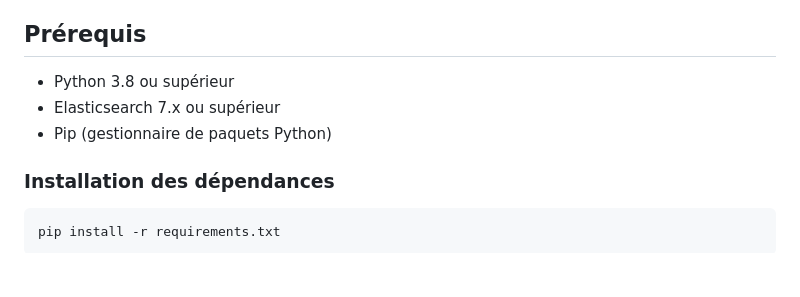
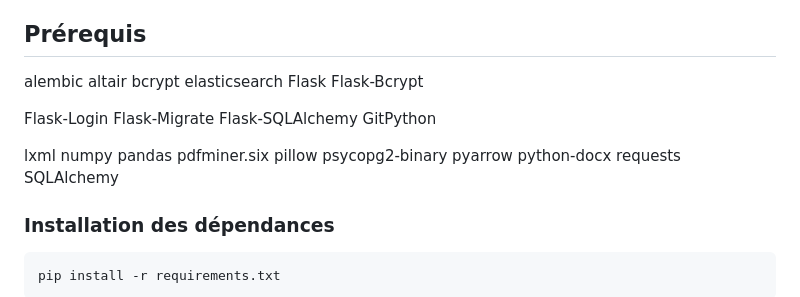
Before and after one commit to dmaiga/application-de-Search, a Markdown page: readme.md, the part around the change. Rendered like a GitHub page; blank space fills up the shorter version.

```diff
--- a/readme.md
+++ b/readme.md
@@ -41,9 +41,31 @@ Ce projet permet de rechercher des documents en texte intégral à l'aide d'Elas
 
 ## Prérequis
 
-- Python 3.8 ou supérieur
-- Elasticsearch 7.x ou supérieur
-- Pip (gestionnaire de paquets Python)
+alembic
+altair
+bcrypt
+elasticsearch
+Flask
+Flask-Bcrypt
+
+Flask-Login
+Flask-Migrate
+Flask-SQLAlchemy
+GitPython
+
+lxml
+numpy
+pandas
+pdfminer.six
+pillow
+psycopg2-binary
+pyarrow
+python-docx
+requests
+SQLAlchemy
+
+
+
 
 ### Installation des dépendances
 
```
